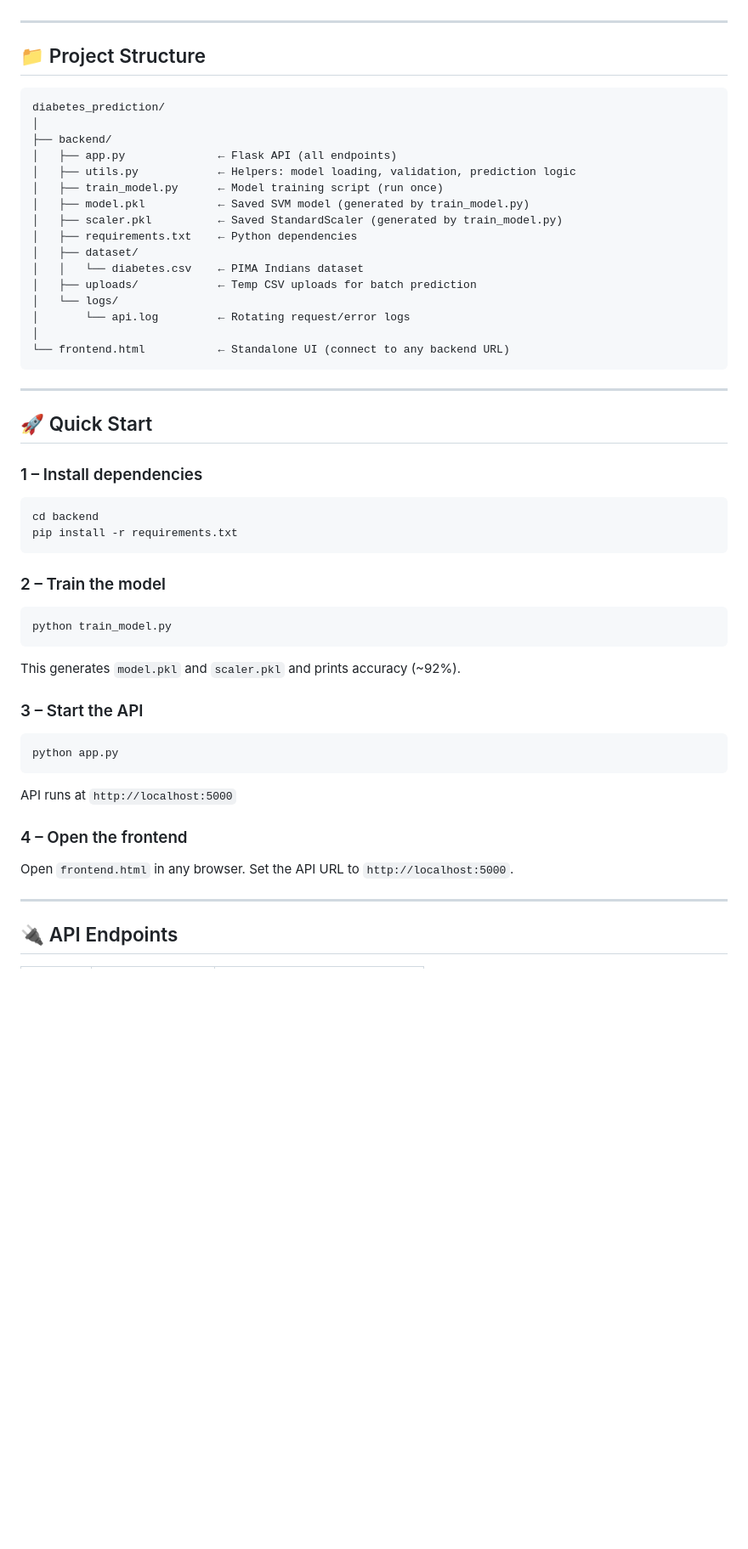
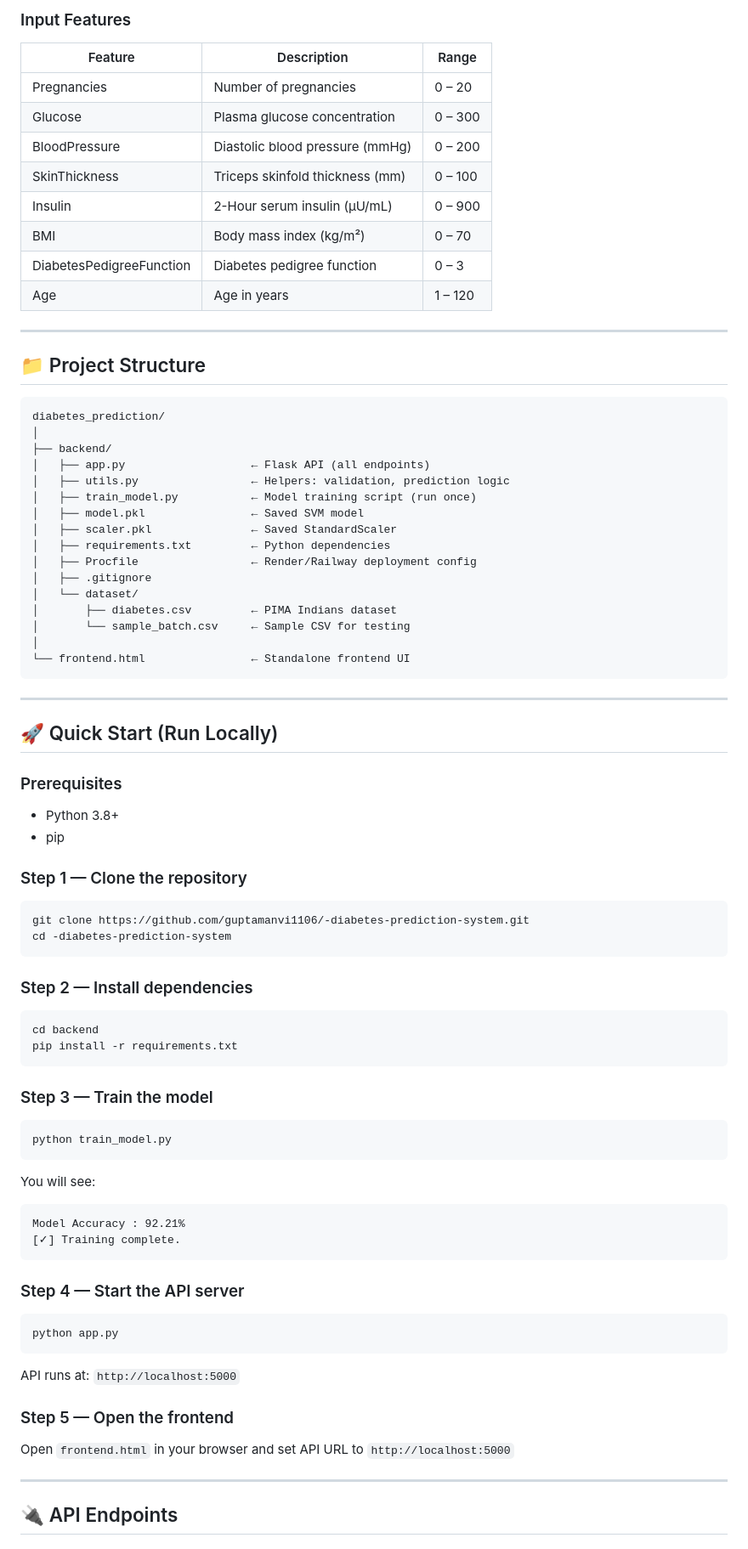
Before and after one commit to guptamanvi1106/-diabetes-prediction-system, a Markdown page: README.md, the part around one of its changes. Shown at 85% size. Rendered like a GitHub page; blank space fills up the shorter version.

````diff
--- a/README.md
+++ b/README.md
@@ -4,3 +65,15 @@ A production-ready end-to-end Machine Learning application using Python, Flask,
+### Input Features
+
+| Feature | Description | Range |
+|---------|-------------|-------|
+| Pregnancies | Number of pregnancies | 0 – 20 |
+| Glucose | Plasma glucose concentration | 0 – 300 |
+| BloodPressure | Diastolic blood pressure (mmHg) | 0 – 200 |
+| SkinThickness | Triceps skinfold thickness (mm) | 0 – 100 |
+| Insulin | 2-Hour serum insulin (µU/mL) | 0 – 900 |
+| BMI | Body mass index (kg/m²) | 0 – 70 |
+| DiabetesPedigreeFunction | Diabetes pedigree function | 0 – 3 |
+| Age | Age in years | 1 – 120 |
 
 ---
 
@@ -10,51 +83,59 @@ A production-ready end-to-end Machine Learning application using Python, Flask,
 diabetes_prediction/
 │
 ├── backend/
-│   ├── app.py              ← Flask API (all endpoints)
-│   ├── utils.py            ← Helpers: model loading, validation, prediction logic
-│   ├── train_model.py      ← Model training script (run once)
-│   ├── model.pkl           ← Saved SVM model (generated by train_model.py)
-│   ├── scaler.pkl          ← Saved StandardScaler (generated by train_model.py)
-│   ├── requirements.txt    ← Python dependencies
-│   ├── dataset/
-│   │   └── diabetes.csv    ← PIMA Indians dataset
-│   ├── uploads/            ← Temp CSV uploads for batch prediction
-│   └── logs/
-│       └── api.log         ← Rotating request/error logs
+│   ├── app.py                   ← Flask API (all endpoints)
+│   ├── utils.py                 ← Helpers: validation, prediction logic
+│   ├── train_model.py           ← Model training script (run once)
+│   ├── model.pkl                ← Saved SVM model
+│   ├── scaler.pkl               ← Saved StandardScaler
+│   ├── requirements.txt         ← Python dependencies
+│   ├── Procfile                 ← Render/Railway deployment config
+│   ├── .gitignore
+│   └── dataset/
+│       ├── diabetes.csv         ← PIMA Indians dataset
+│       └── sample_batch.csv     ← Sample CSV for testing
 │
-└── frontend.html           ← Standalone UI (connect to any backend URL)
+└── frontend.html                ← Standalone frontend UI
 ```
 
 ---
 
-## 🚀 Quick Start
+## 🚀 Quick Start (Run Locally)
 
-### 1 – Install dependencies
+### Prerequisites
+- Python 3.8+
+- pip
 
+### Step 1 — Clone the repository
+```bash
+git clone https://github.com/guptamanvi1106/-diabetes-prediction-system.git
+cd -diabetes-prediction-system
+```
+
+### Step 2 — Install dependencies
 ```bash
 cd backend
 pip install -r requirements.txt
 ```
 
-### 2 – Train the model
-
+### Step 3 — Train the model
 ```bash
 python train_model.py
 ```
+You will see:
+```
+Model Accuracy : 92.21%
+[✓] Training complete.
+```
 
-This generates `model.pkl` and `scaler.pkl` and prints accuracy (~92%).
-
-### 3 – Start the API
-
+### Step 4 — Start the API server
 ```bash
 python app.py
 ```
+API runs at: `http://localhost:5000`
 
-API runs at `http://localhost:5000`
-
-### 4 – Open the frontend
-
-Open `frontend.html` in any browser. Set the API URL to `http://localhost:5000`.
+### Step 5 — Open the frontend
+Open `frontend.html` in your browser and set API URL to `http://localhost:5000`
 
 ---
 
````
Also changed, not shown: other parts of README.md (+119 -81 lines).
